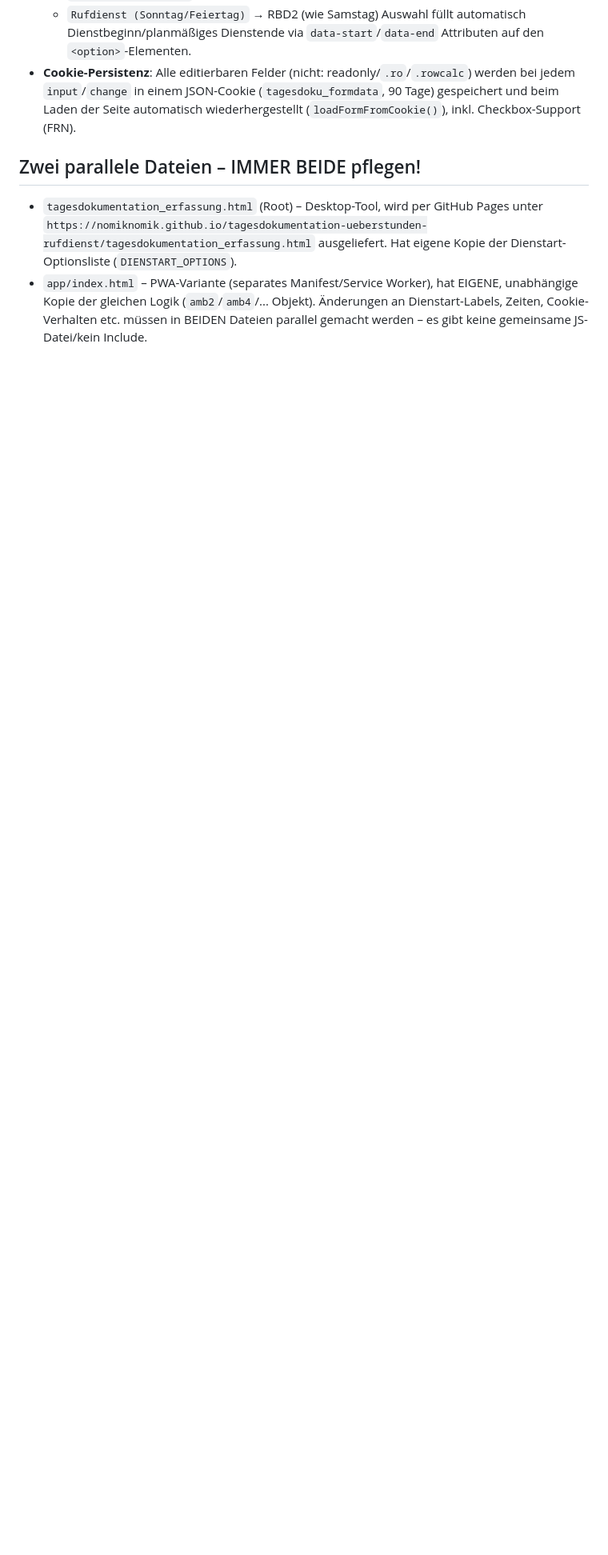
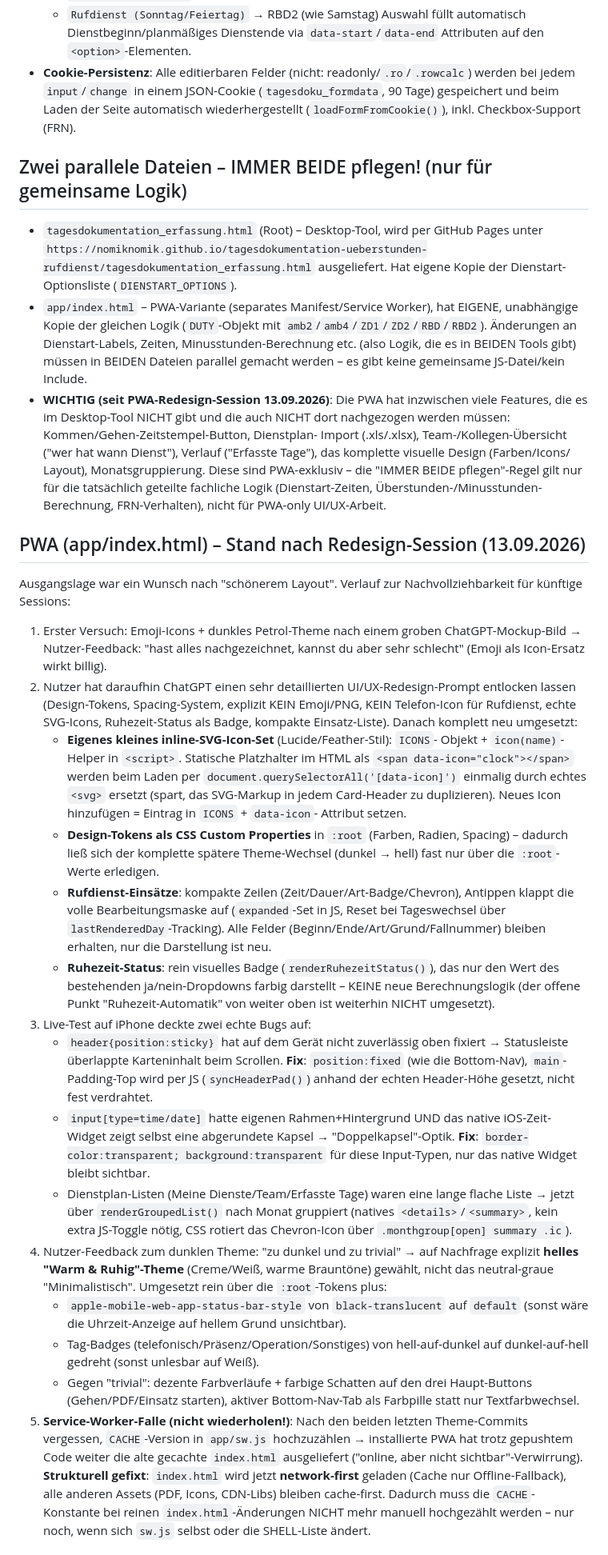
Before and after one commit to nomiknomik/tagesdokumentation-ueberstunden-rufdienst, a Markdown page: CLAUDE.md, the part around one of its changes. Shown at 80% size. Drawn GitHub-style; blank space fills up the shorter version.

Commit message:
docs: PWA-Redesign-Session (Icons, Theme-Wechsel, SW-Fix) in CLAUDE.md festgehalten
Dokumentiert den Verlauf und aktuellen Stand fuer die naechste Session:
Icon-System, Design-Token-Architektur, kompakte Einsatz-Zeilen,
Monatsgruppierung, Header-/Zeitfeld-Bugfixes, Wechsel auf helles
"Warm & Ruhig"-Theme, Service-Worker-Network-First-Fix, offene Punkte
(Ruhezeit-Automatik, Figma-Anbindung) und die Auto-Merge-Standing-
Instruction. Klarstellung, dass viele neue PWA-Features (Zeitstempel,
Dienstplan-Import, Team-Uebersicht, Design) NICHT ins Desktop-Tool
uebernommen werden muessen.

Co-Authored-By: Claude Sonnet 5 <noreply@anthropic.com>
Claude-Session: https://claude.ai/code/session_017BdwkX1Zydr6zPp1nPQd5u

```diff
--- a/CLAUDE.md
+++ b/CLAUDE.md
@@ -129,12 +129,88 @@ Layout-Bug mehr offen. Bei künftigen Änderungen an Koordinaten immer
   90 Tage) gespeichert und beim Laden der Seite automatisch wiederhergestellt
   (`loadFormFromCookie()`), inkl. Checkbox-Support (FRN).
 
-## Zwei parallele Dateien – IMMER BEIDE pflegen!
+## Zwei parallele Dateien – IMMER BEIDE pflegen! (nur für gemeinsame Logik)
 - `tagesdokumentation_erfassung.html` (Root) – Desktop-Tool, wird per GitHub
   Pages unter `https://nomiknomik.github.io/tagesdokumentation-ueberstunden-rufdienst/tagesdokumentation_erfassung.html`
   ausgeliefert. Hat eigene Kopie der Dienstart-Optionsliste (`DIENSTART_OPTIONS`).
 - `app/index.html` – PWA-Variante (separates Manifest/Service Worker), hat
-  EIGENE, unabhängige Kopie der gleichen Logik (`amb2`/`amb4`/... Objekt).
-  Änderungen an Dienstart-Labels, Zeiten, Cookie-Verhalten etc. müssen in
-  BEIDEN Dateien parallel gemacht werden – es gibt keine gemeinsame
-  JS-Datei/kein Include.
+  EIGENE, unabhängige Kopie der gleichen Logik (`DUTY`-Objekt mit
+  `amb2`/`amb4`/`ZD1`/`ZD2`/`RBD`/`RBD2`).
+  Änderungen an Dienstart-Labels, Zeiten, Minusstunden-Berechnung etc. (also
+  Logik, die es in BEIDEN Tools gibt) müssen in BEIDEN Dateien parallel
+  gemacht werden – es gibt keine gemeinsame JS-Datei/kein Include.
+- **WICHTIG (seit PWA-Redesign-Session 13.09.2026)**: Die PWA hat inzwischen
+  viele Features, die es im Desktop-Tool NICHT gibt und die auch NICHT dort
+  nachgezogen werden müssen: Kommen/Gehen-Zeitstempel-Button, Dienstplan-
+  Import (.xls/.xlsx), Team-/Kollegen-Übersicht ("wer hat wann Dienst"),
+  Verlauf ("Erfasste Tage"), das komplette visuelle Design (Farben/Icons/
+  Layout), Monatsgruppierung. Diese sind PWA-exklusiv – die "IMMER BEIDE
+  pflegen"-Regel gilt nur für die tatsächlich geteilte fachliche Logik
+  (Dienstart-Zeiten, Überstunden-/Minusstunden-Berechnung, FRN-Verhalten),
+  nicht für PWA-only UI/UX-Arbeit.
+
+## PWA (app/index.html) – Stand nach Redesign-Session (13.09.2026)
+Ausgangslage war ein Wunsch nach "schönerem Layout". Verlauf zur
+Nachvollziehbarkeit für künftige Sessions:
+1. Erster Versuch: Emoji-Icons + dunkles Petrol-Theme nach einem groben
+   ChatGPT-Mockup-Bild → Nutzer-Feedback: "hast alles nachgezeichnet, kannst
+   du aber sehr schlecht" (Emoji als Icon-Ersatz wirkt billig).
+2. Nutzer hat daraufhin ChatGPT einen sehr detaillierten UI/UX-Redesign-Prompt
+   entlocken lassen (Design-Tokens, Spacing-System, explizit KEIN Emoji/PNG,
+   KEIN Telefon-Icon für Rufdienst, echte SVG-Icons, Ruhezeit-Status als
+   Badge, kompakte Einsatz-Liste). Danach komplett neu umgesetzt:
+   - **Eigenes kleines inline-SVG-Icon-Set** (Lucide/Feather-Stil): `ICONS`-
+     Objekt + `icon(name)`-Helper in `<script>`. Statische Platzhalter im
+     HTML als `<span data-icon="clock"></span>` werden beim Laden per
+     `document.querySelectorAll('[data-icon]')` einmalig durch echtes
+     `<svg>` ersetzt (spart, das SVG-Markup in jedem Card-Header zu
+     duplizieren). Neues Icon hinzufügen = Eintrag in `ICONS` + `data-icon`-
+     Attribut setzen.
+   - **Design-Tokens als CSS Custom Properties** in `:root` (Farben, Radien,
+     Spacing) – dadurch ließ sich der komplette spätere Theme-Wechsel
+     (dunkel → hell) fast nur über die `:root`-Werte erledigen.
+   - **Rufdienst-Einsätze**: kompakte Zeilen (Zeit/Dauer/Art-Badge/Chevron),
+     Antippen klappt die volle Bearbeitungsmaske auf (`expanded`-Set in JS,
+     Reset bei Tageswechsel über `lastRenderedDay`-Tracking). Alle Felder
+     (Beginn/Ende/Art/Grund/Fallnummer) bleiben erhalten, nur die Darstellung
+     ist neu.
+   - **Ruhezeit-Status**: rein visuelles Badge (`renderRuhezeitStatus()`),
+     das nur den Wert des bestehenden ja/nein-Dropdowns farbig darstellt –
+     KEINE neue Berechnungslogik (der offene Punkt "Ruhezeit-Automatik" von
+     weiter oben ist weiterhin NICHT umgesetzt).
+3. Live-Test auf iPhone deckte zwei echte Bugs auf:
+   - `header{position:sticky}` hat auf dem Gerät nicht zuverlässig oben
+     fixiert → Statusleiste überlappte Karteninhalt beim Scrollen. **Fix**:
+     `position:fixed` (wie die Bottom-Nav), `main`-Padding-Top wird per JS
+     (`syncHeaderPad()`) anhand der echten Header-Höhe gesetzt, nicht fest
+     verdrahtet.
+   - `input[type=time/date]` hatte eigenen Rahmen+Hintergrund UND das
+     native iOS-Zeit-Widget zeigt selbst eine abgerundete Kapsel →
+     "Doppelkapsel"-Optik. **Fix**: `border-color:transparent;
+     background:transparent` für diese Input-Typen, nur das native Widget
+     bleibt sichtbar.
+   - Dienstplan-Listen (Meine Dienste/Team/Erfasste Tage) waren eine lange
+     flache Liste → jetzt über `renderGroupedList()` nach Monat gruppiert
+     (natives `<details>`/`<summary>`, kein extra JS-Toggle nötig, CSS
+     rotiert das Chevron-Icon über `.monthgroup[open] summary .ic`).
+4. Nutzer-Feedback zum dunklen Theme: "zu dunkel und zu trivial" → auf
+   Nachfrage explizit **helles "Warm & Ruhig"-Theme** (Creme/Weiß, warme
+   Brauntöne) gewählt, nicht das neutral-graue "Minimalistisch". Umgesetzt
+   rein über die `:root`-Tokens plus:
+   - `apple-mobile-web-app-status-bar-style` von `black-translucent` auf
+     `default` (sonst wäre die Uhrzeit-Anzeige auf hellem Grund unsichtbar).
+   - Tag-Badges (telefonisch/Präsenz/Operation/Sonstiges) von hell-auf-dunkel
+     auf dunkel-auf-hell gedreht (sonst unlesbar auf Weiß).
+   - Gegen "trivial": dezente Farbverläufe + farbige Schatten auf den drei
+     Haupt-Buttons (Gehen/PDF/Einsatz starten), aktiver Bottom-Nav-Tab als
+     Farbpille statt nur Textfarbwechsel.
+5. **Service-Worker-Falle (nicht wiederholen!)**: Nach den beiden letzten
+   Theme-Commits vergessen, `CACHE`-Version in `app/sw.js` hochzuzählen →
+   installierte PWA hat trotz gepushtem Code weiter die alte gecachte
+   `index.html` ausgeliefert ("online, aber nicht sichtbar"-Verwirrung).
+   **Strukturell gefixt**: `index.html` wird jetzt **network-first** geladen
+   (Cache nur Offline-Fallback), alle anderen Assets (PDF, Icons, CDN-Libs)
+   bleiben cache-first. Dadurch muss die `CACHE`-Konstante bei reinen
+   `index.html`-Änderungen NICHT mehr manuell hochgezählt werden – nur noch,
+   wenn sich `sw.js` selbst oder die SHELL-Liste ändert.
+
```
Also changed, not shown: other parts of CLAUDE.md (+13 -0 lines).
